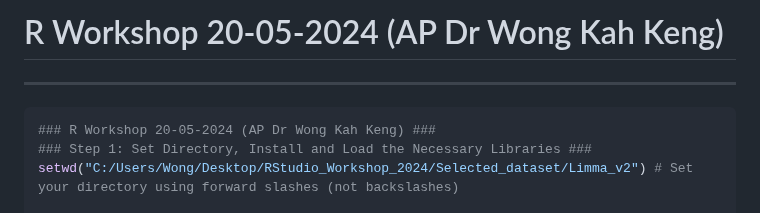
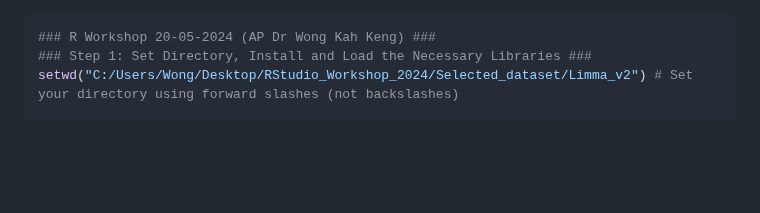
Before and after one commit to kahkengwong/R_Workshop_2024, a Markdown page: README.md, the part around the change. GitHub-like rendering; blank space fills up the shorter version.

````diff
--- a/README.md
+++ b/README.md
@@ -1,5 +1,3 @@
-# R Workshop 20-05-2024 (AP Dr Wong Kah Keng) #
----
 ```r
 ### R Workshop 20-05-2024 (AP Dr Wong Kah Keng) ###
 ### Step 1: Set Directory, Install and Load the Necessary Libraries ###
````
